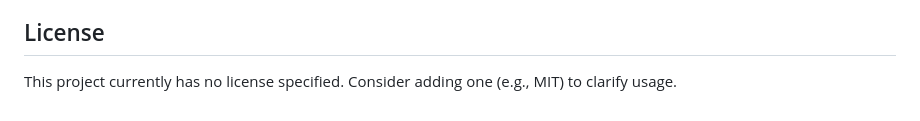
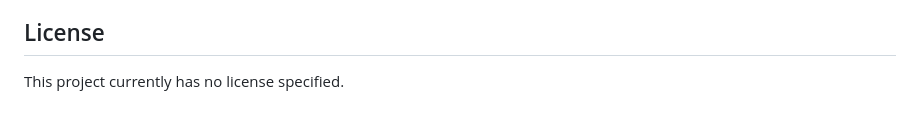
Before and after one commit to yahya-fk/Fruit-Recognition-Mobile-Application, a Markdown page: README.md, the part around the change. Rendered like a GitHub page.

Commit message:
Clarify license status in README
Removed suggestion to add a license from README.

```diff
--- a/README.md
+++ b/README.md
@@ -182,4 +182,4 @@ Contributions are welcome! Please open an issue to discuss changes. For PRs:
 
 ## License
 
-This project currently has no license specified. Consider adding one (e.g., MIT) to clarify usage.
+This project currently has no license specified.
```
